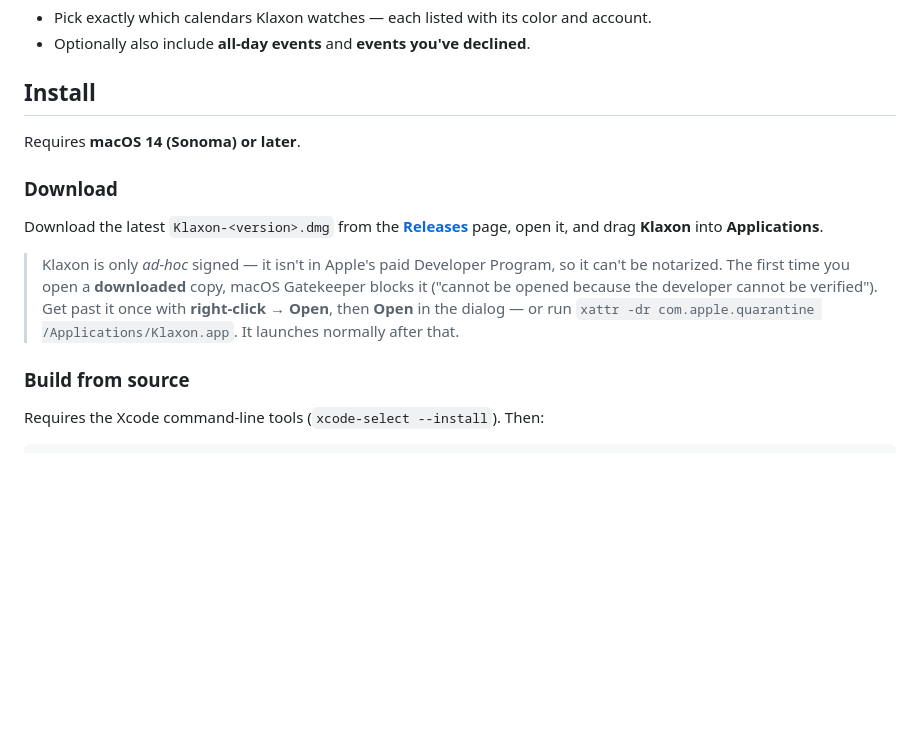
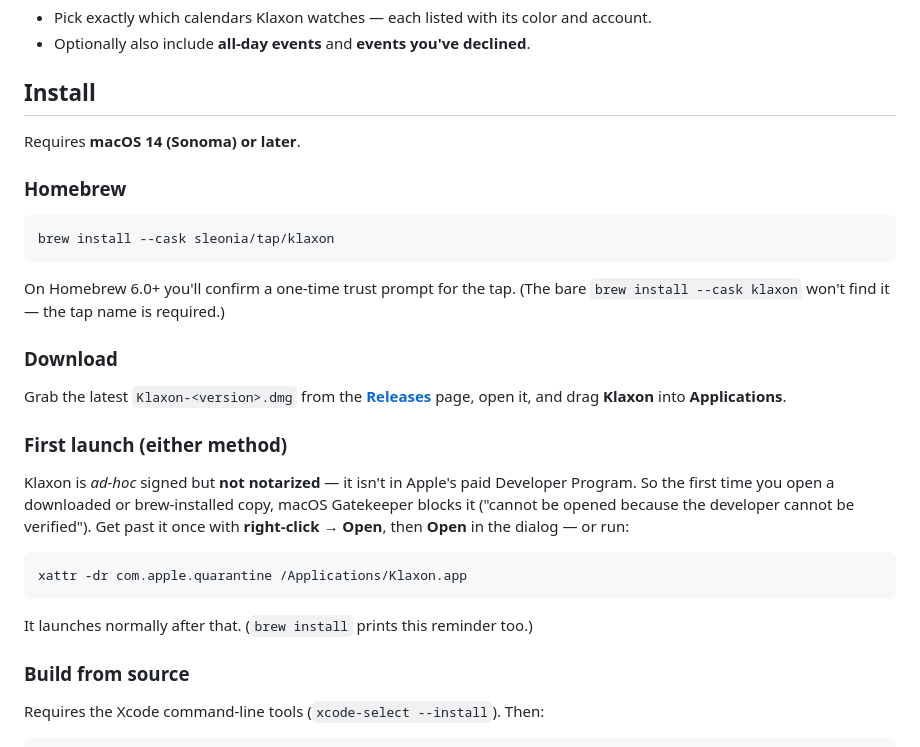
Before and after one commit to sleonia/klaxon, a Markdown page: README.md, the part around the change. Rendered like a GitHub page; blank space fills up the shorter version.

Commit message:
docs: add Homebrew install to README
Lead the Install section with `brew install --cask sleonia/tap/klaxon`, keep
the DMG download, and consolidate the first-launch Gatekeeper note for both.

Co-Authored-By: Claude Opus 4.8 (1M context) <noreply@anthropic.com>

````diff
--- a/README.md
+++ b/README.md
@@ -82,19 +82,34 @@ Open **Settings…** from the menu-bar icon (or press **⌘,**). It has two tabs
 
 Requires **macOS 14 (Sonoma) or later**.
 
+### Homebrew
+
+```sh
+brew install --cask sleonia/tap/klaxon
+```
+
+On Homebrew 6.0+ you'll confirm a one-time trust prompt for the tap. (The bare
+`brew install --cask klaxon` won't find it — the tap name is required.)
+
 ### Download
 
-Download the latest `Klaxon-<version>.dmg` from the
+Grab the latest `Klaxon-<version>.dmg` from the
 [**Releases**](https://github.com/sleonia/klaxon/releases/latest) page, open it,
 and drag **Klaxon** into **Applications**.
 
-> Klaxon is only *ad-hoc* signed — it isn't in Apple's paid Developer Program,
-> so it can't be notarized. The first time you open a **downloaded** copy, macOS
-> Gatekeeper blocks it ("cannot be opened because the developer cannot be
-> verified"). Get past it once with **right-click → Open**, then **Open** in the
-> dialog — or run
-> `xattr -dr com.apple.quarantine /Applications/Klaxon.app`. It launches
-> normally after that.
+### First launch (either method)
+
+Klaxon is *ad-hoc* signed but **not notarized** — it isn't in Apple's paid
+Developer Program. So the first time you open a downloaded or brew-installed
+copy, macOS Gatekeeper blocks it ("cannot be opened because the developer cannot
+be verified"). Get past it once with **right-click → Open**, then **Open** in the
+dialog — or run:
+
+```sh
+xattr -dr com.apple.quarantine /Applications/Klaxon.app
+```
+
+It launches normally after that. (`brew install` prints this reminder too.)
 
 ### Build from source
 
````
